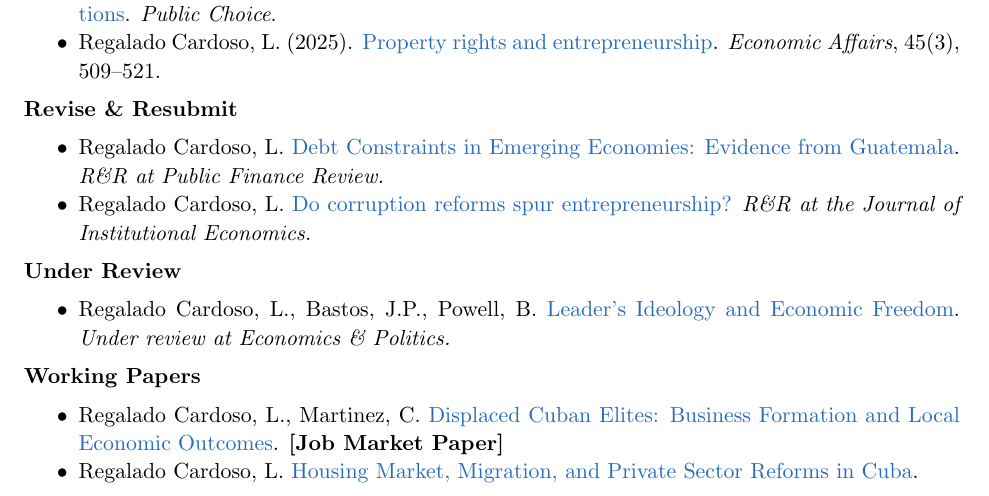
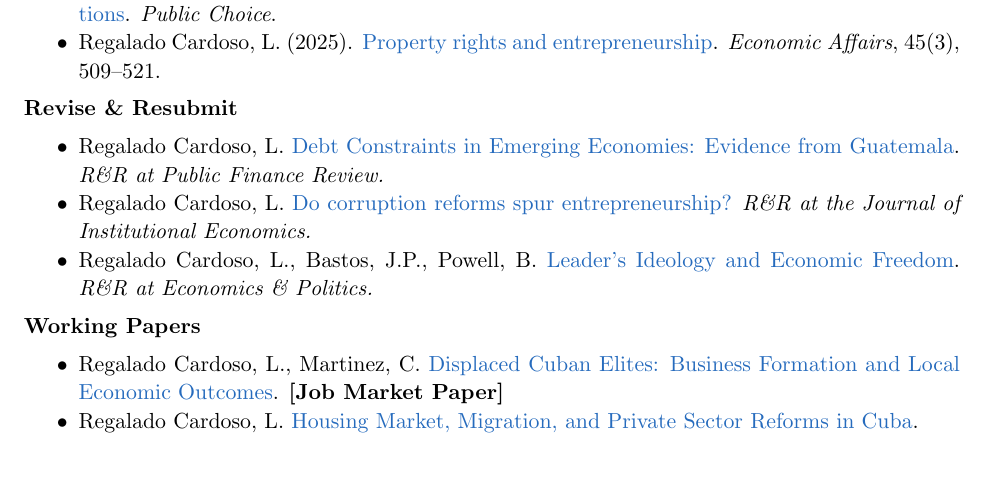
Before and after one commit to leoregalado17/leoregalado17.github.io, a LaTeX CV (cv.tex): part of page 1 of 3, cut so that both start at the same text, the shorter picture padded with empty space. Compiled offline with pdfLaTeX.

Commit message:
CV: Leader's Ideology moves to R&R at Economics & Politics
The Under Review subsection is now empty and drops out.

Co-Authored-By: Claude Opus 5 <noreply@anthropic.com>

```diff
--- a/cv.tex
+++ b/cv.tex
@@ -85,12 +85,7 @@
 \begin{itemize}
     \item Regalado Cardoso, L. \href{https://leoregalado.com/publications/Regalado_Cardoso_Debt_Constraints_Guatemala_2026.pdf}{Debt Constraints in Emerging Economies: Evidence from Guatemala}. \textit{R\&R at Public Finance Review.}
     \item Regalado Cardoso, L. \href{https://leoregalado.com/publications/Regalado_Cardoso_Corruption_Reforms_Entrepreneurship_2026.pdf}{Do corruption reforms spur entrepreneurship?} \textit{R\&R at the Journal of Institutional Economics.}
-\end{itemize}
-
-\textbf{Under Review}
-
-\begin{itemize}
-    \item Regalado Cardoso, L., Bastos, J.P., Powell, B. \href{https://papers.ssrn.com/sol3/papers.cfm?abstract_id=7651122}{Leader's Ideology and Economic Freedom}. \textit{Under review at Economics \& Politics.}
+    \item Regalado Cardoso, L., Bastos, J.P., Powell, B. \href{https://papers.ssrn.com/sol3/papers.cfm?abstract_id=7651122}{Leader's Ideology and Economic Freedom}. \textit{R\&R at Economics \& Politics.}
 \end{itemize}
 
 \textbf{Working Papers}
```
Also changed, not shown: cv-extended.pdf, cv.pdf, docs/cv.pdf.
